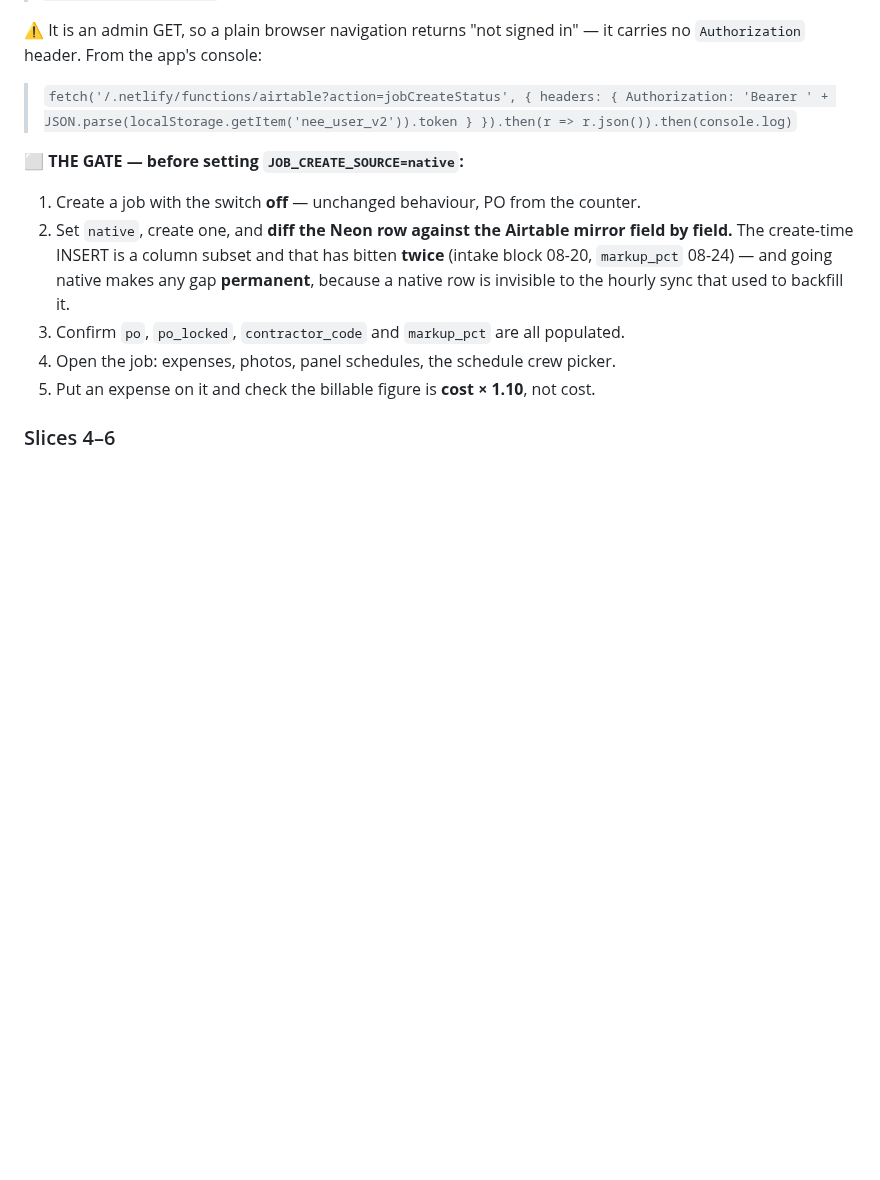
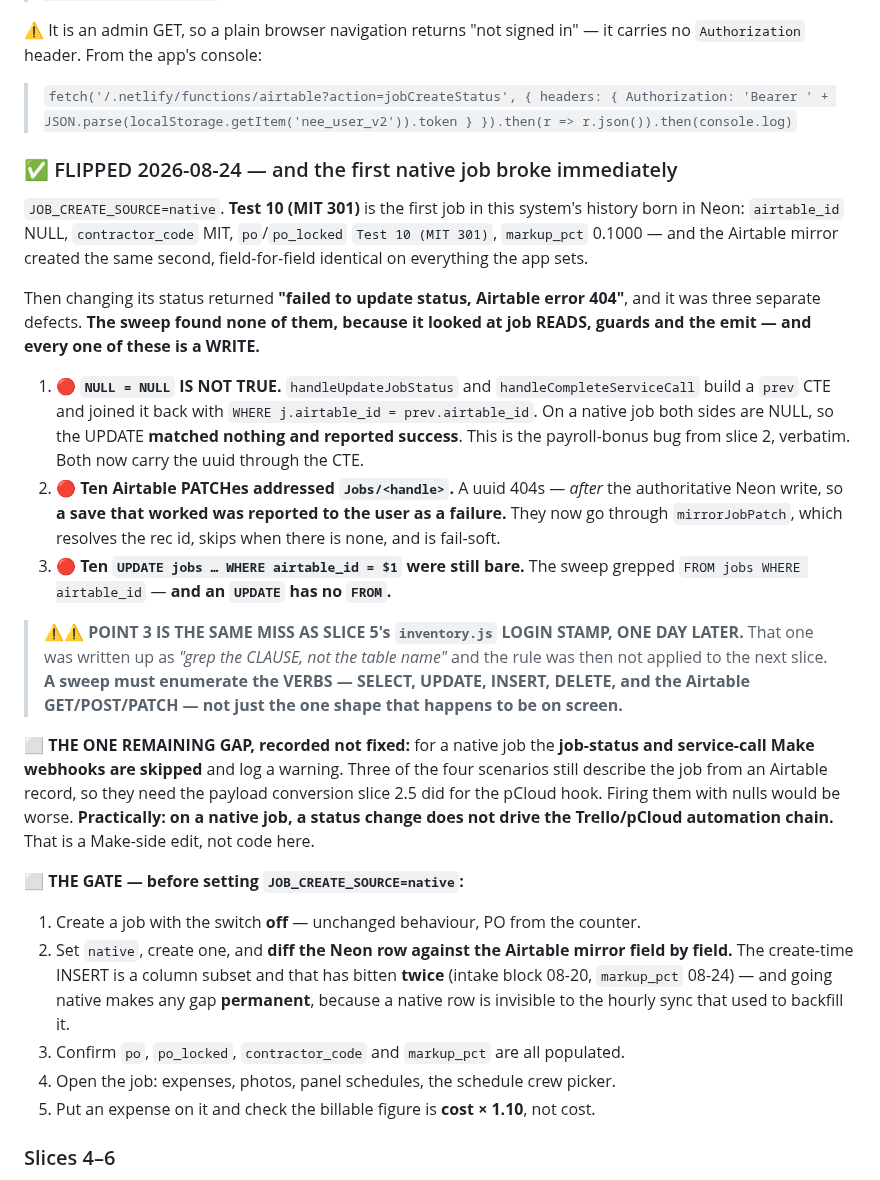
Before and after one commit to ricknee/nee-field-app, a Markdown page: docs/PLAN-airtable-identity-cutover.md, the part around the change. Drawn GitHub-style; blank space fills up the shorter version.

Commit message:
docs: slice 6 flipped live; the three write-side defects the sweep missed

```diff
--- a/docs/PLAN-airtable-identity-cutover.md
+++ b/docs/PLAN-airtable-identity-cutover.md
@@ -714,6 +714,38 @@ been changed.
 `Authorization` header. From the app's console:
 > `fetch('/.netlify/functions/airtable?action=jobCreateStatus', { headers: { Authorization: 'Bearer ' + JSON.parse(localStorage.getItem('nee_user_v2')).token } }).then(r => r.json()).then(console.log)`
 
+### ✅ FLIPPED 2026-08-24 — and the first native job broke immediately
+
+`JOB_CREATE_SOURCE=native`. **Test 10 (MIT 301)** is the first job in this system's history born in
+Neon: `airtable_id` NULL, `contractor_code` MIT, `po`/`po_locked` `Test 10 (MIT 301)`,
+`markup_pct` 0.1000 — and the Airtable mirror created the same second, field-for-field identical
+on everything the app sets.
+
+Then changing its status returned **"failed to update status, Airtable error 404"**, and it was
+three separate defects. **The sweep found none of them, because it looked at job READS, guards and
+the emit — and every one of these is a WRITE.**
+
+1. 🔴 **`NULL = NULL` IS NOT TRUE.** `handleUpdateJobStatus` and `handleCompleteServiceCall` build a
+   `prev` CTE and joined it back with `WHERE j.airtable_id = prev.airtable_id`. On a native job
+   both sides are NULL, so the UPDATE **matched nothing and reported success**. This is the
+   payroll-bonus bug from slice 2, verbatim. Both now carry the uuid through the CTE.
+2. 🔴 **Ten Airtable PATCHes addressed `Jobs/<handle>`.** A uuid 404s — *after* the authoritative
+   Neon write, so **a save that worked was reported to the user as a failure.** They now go through
+   `mirrorJobPatch`, which resolves the rec id, skips when there is none, and is fail-soft.
+3. 🔴 **Ten `UPDATE jobs … WHERE airtable_id = $1` were still bare.** The sweep grepped
+   `FROM jobs WHERE airtable_id` — **and an `UPDATE` has no `FROM`.**
+
+> ⚠⚠ **POINT 3 IS THE SAME MISS AS SLICE 5's `inventory.js` LOGIN STAMP, ONE DAY LATER.** That one
+> was written up as *"grep the CLAUSE, not the table name"* and the rule was then not applied to
+> the next slice. **A sweep must enumerate the VERBS — SELECT, UPDATE, INSERT, DELETE, and the
+> Airtable GET/POST/PATCH — not just the one shape that happens to be on screen.**
+
+⬜ **THE ONE REMAINING GAP, recorded not fixed:** for a native job the **job-status and
+service-call Make webhooks are skipped** and log a warning. Three of the four scenarios still
+describe the job from an Airtable record, so they need the payload conversion slice 2.5 did for the
+pCloud hook. Firing them with nulls would be worse. **Practically: on a native job, a status change
+does not drive the Trello/pCloud automation chain.** That is a Make-side edit, not code here.
+
 ⬜ **THE GATE — before setting `JOB_CREATE_SOURCE=native`:**
 1. Create a job with the switch **off** — unchanged behaviour, PO from the counter.
 2. Set `native`, create one, and **diff the Neon row against the Airtable mirror field by field.**
```
